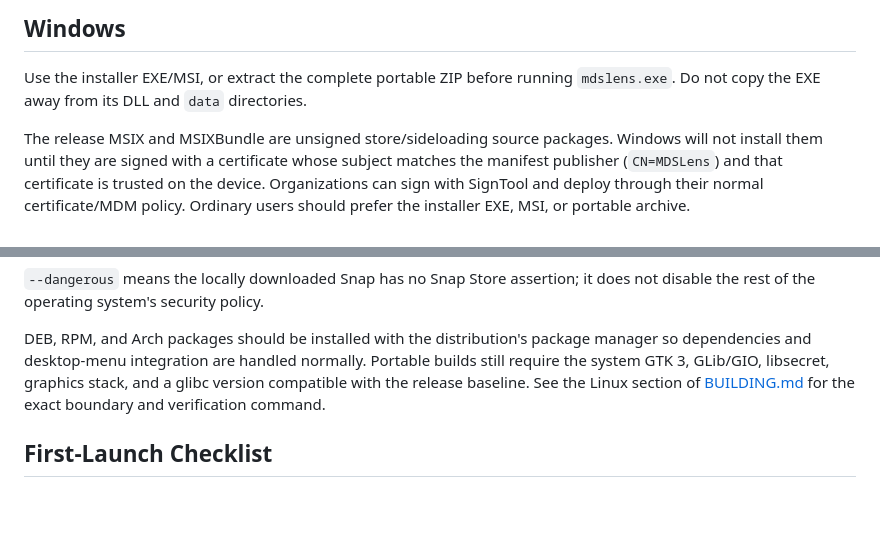
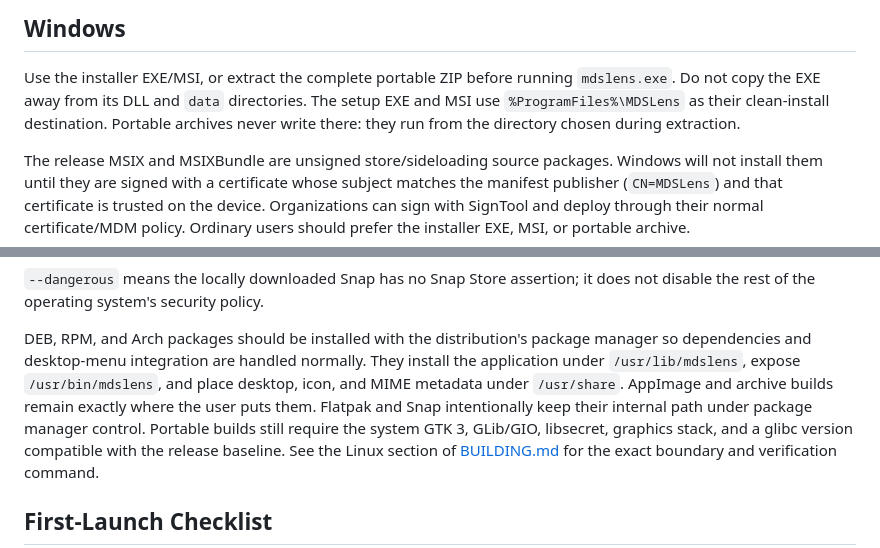
Before and after one commit to Wu-Kuan-Yee/MDSLens, a Markdown page: docs/INSTALLING.md, 2 parts joined by grey strips. GitHub-like rendering; blank space fills up the shorter version.

```diff
--- a/docs/INSTALLING.md
+++ b/docs/INSTALLING.md
@@ -411,6 +438,9 @@ application data.
 
 Use the installer EXE/MSI, or extract the complete portable ZIP before running
 `mdslens.exe`. Do not copy the EXE away from its DLL and `data` directories.
+The setup EXE and MSI use `%ProgramFiles%\MDSLens` as their clean-install
+destination. Portable archives never write there: they run from the directory
+chosen during extraction.
 
 The release MSIX and MSIXBundle are unsigned store/sideloading source
 packages. Windows will not install them until they are signed with a
@@ -535,6 +565,11 @@ it does not disable the rest of the operating system's security policy.
 
 DEB, RPM, and Arch packages should be installed with the distribution's package
 manager so dependencies and desktop-menu integration are handled normally.
+They install the application under `/usr/lib/mdslens`, expose
+`/usr/bin/mdslens`, and place desktop, icon, and MIME metadata under
+`/usr/share`. AppImage and archive builds remain exactly where the user puts
+them. Flatpak and Snap intentionally keep their internal path under package
+manager control.
 Portable builds still require the system GTK 3, GLib/GIO, libsecret, graphics
 stack, and a glibc version compatible with the release baseline. See the Linux
 section of [BUILDING.md](BUILDING.md) for the exact boundary and verification
```
Also changed, not shown: other parts of docs/INSTALLING.md (+29 -2 lines), docs/RELEASE_ARTIFACTS.md (+28 -0 lines).
